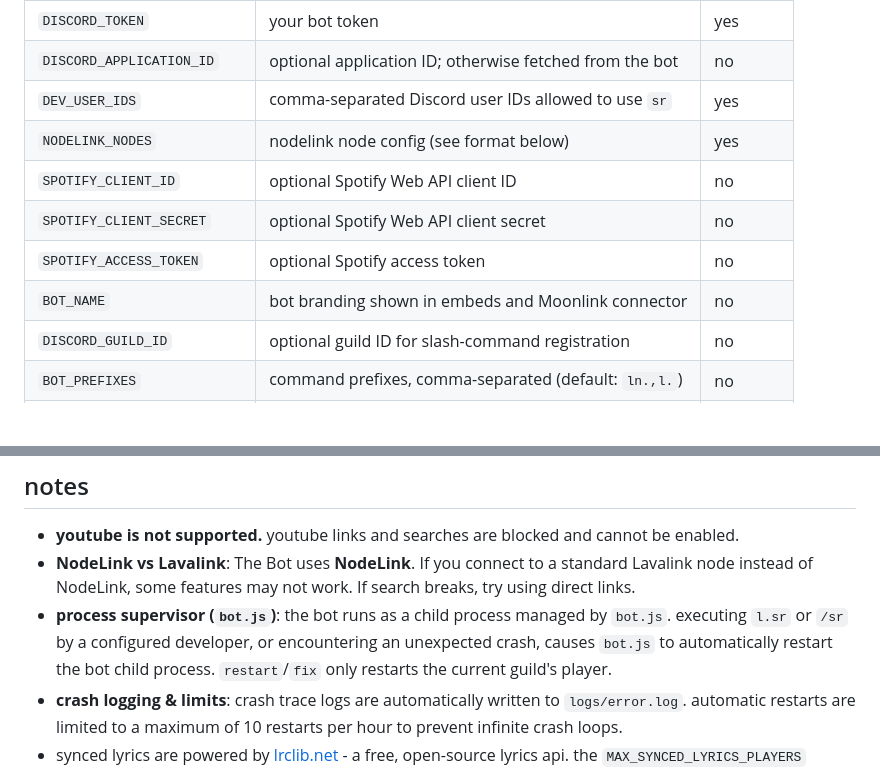
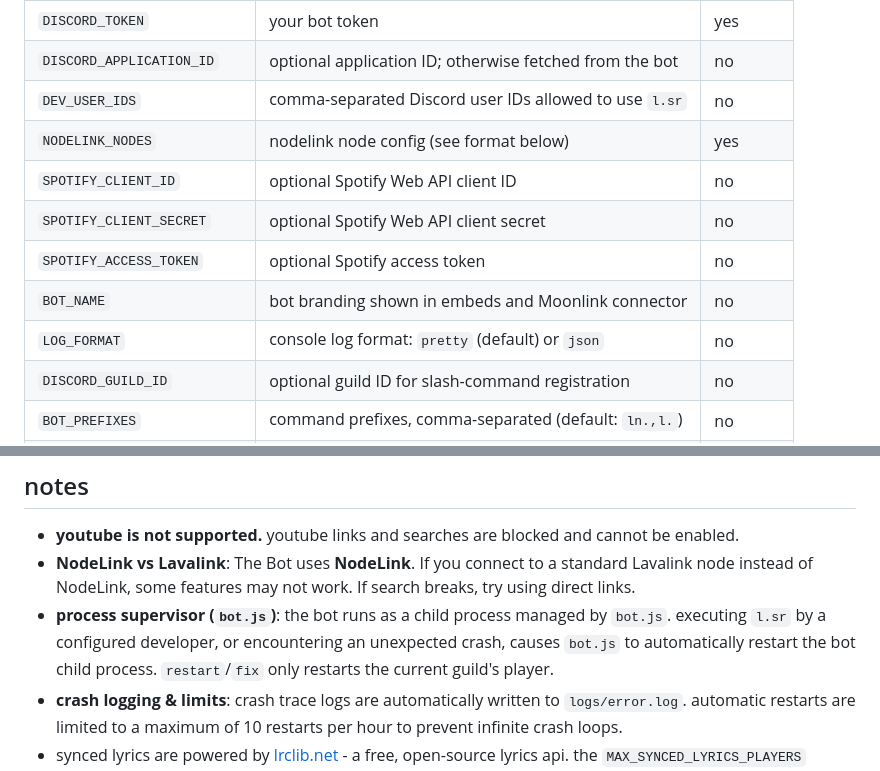
Before and after one commit to relentiousdragon/lunar-music, a Markdown page: README.md, 2 parts joined by grey strips. GitHub-like rendering; blank space fills up the shorter version.

```diff
--- a/README.md
+++ b/README.md
@@ -65,12 +65,13 @@ open `.env` and add:
 |------------------------------|---------------------------------------------------------|----------|
 | `DISCORD_TOKEN`              | your bot token                                          | yes      |
 | `DISCORD_APPLICATION_ID`     | optional application ID; otherwise fetched from the bot | no       |
-| `DEV_USER_IDS`               | comma-separated Discord user IDs allowed to use `sr`    | yes      |
+| `DEV_USER_IDS`               | comma-separated Discord user IDs allowed to use `l.sr`  | no       |
 | `NODELINK_NODES`             | nodelink node config (see format below)                 | yes      |
 | `SPOTIFY_CLIENT_ID`          | optional Spotify Web API client ID                      | no       |
 | `SPOTIFY_CLIENT_SECRET`      | optional Spotify Web API client secret                  | no       |
 | `SPOTIFY_ACCESS_TOKEN`       | optional Spotify access token                           | no       |
 | `BOT_NAME`                   | bot branding shown in embeds and Moonlink connector     | no       |
+| `LOG_FORMAT`                 | console log format: `pretty` (default) or `json`        | no       |
 | `DISCORD_GUILD_ID`           | optional guild ID for slash-command registration        | no       |
 | `BOT_PREFIXES`               | command prefixes, comma-separated (default: `ln.,l.`)   | no       |
 | `SYNCED_LYRICS_ENABLED`      | enable/disable synced lyrics (default: `true`)          | no       |
@@ -220,7 +221,7 @@ lunar-music/
 
 - **youtube is not supported.** youtube links and searches are blocked and cannot be enabled.
 - **NodeLink vs Lavalink**: The Bot uses **NodeLink**. If you connect to a standard Lavalink node instead of NodeLink, some features may not work. If search breaks, try using direct links.
-- **process supervisor (`bot.js`)**: the bot runs as a child process managed by `bot.js`. executing `l.sr` or `/sr` by a configured developer, or encountering an unexpected crash, causes `bot.js` to automatically restart the bot child process. `restart`/`fix` only restarts the current guild's player.
+- **process supervisor (`bot.js`)**: the bot runs as a child process managed by `bot.js`. executing `l.sr` by a configured developer, or encountering an unexpected crash, causes `bot.js` to automatically restart the bot child process. `restart`/`fix` only restarts the current guild's player.
 - **crash logging & limits**: crash trace logs are automatically written to `logs/error.log`. automatic restarts are limited to a maximum of 10 restarts per hour to prevent infinite crash loops.
 - synced lyrics are powered by [lrclib.net](https://lrclib.net) - a free, open-source lyrics api. the `MAX_SYNCED_LYRICS_PLAYERS` setting limits how many guilds can have live lyrics at the same time to avoid hitting rate limits.
 - the bot takes a 60-second connection break every hour of continuous playback to keep the audio stream stable.
```
